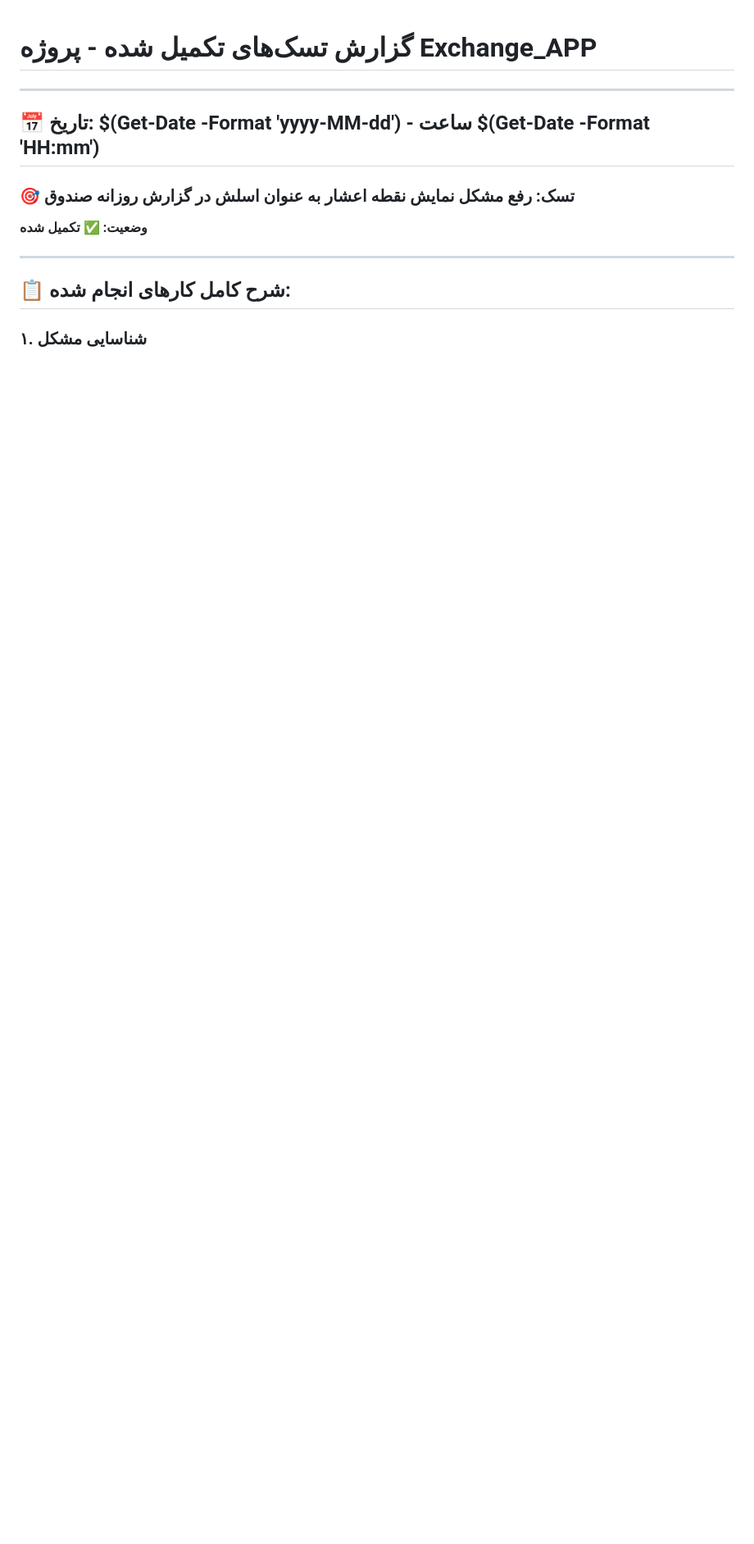
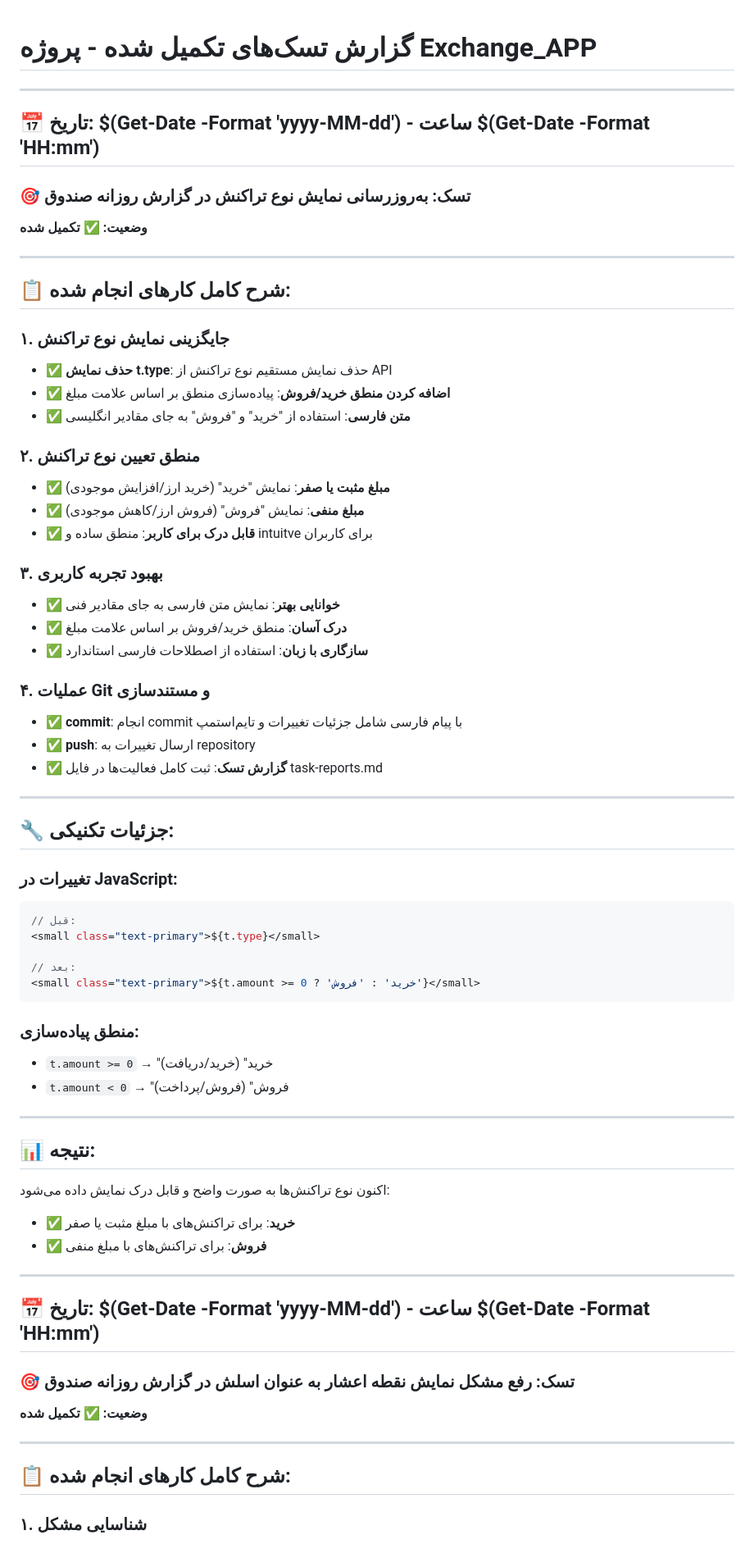
Before and after one commit to siavashbesharati-jpg/Exchange_APP, a Markdown page: task-reports.md, the part around the change. Shown: that part at 82% size. Drawn GitHub-style; blank space fills up the shorter version.

````diff
--- a/task-reports.md
+++ b/task-reports.md
@@ -1,4 +1,59 @@
 # گزارش تسک‌های تکمیل شده - پروژه Exchange_APP
+
+---
+
+## 📅 تاریخ: $(Get-Date -Format 'yyyy-MM-dd') - ساعت $(Get-Date -Format 'HH:mm')
+
+### 🎯 **تسک: به‌روزرسانی نمایش نوع تراکنش در گزارش روزانه صندوق**
+**وضعیت: ✅ تکمیل شده**
+
+---
+
+## 📋 **شرح کامل کارهای انجام شده:**
+
+### **۱. جایگزینی نمایش نوع تراکنش**
+- ✅ **حذف نمایش t.type**: حذف نمایش مستقیم نوع تراکنش از API
+- ✅ **اضافه کردن منطق خرید/فروش**: پیاده‌سازی منطق بر اساس علامت مبلغ
+- ✅ **متن فارسی**: استفاده از "خرید" و "فروش" به جای مقادیر انگلیسی
+
+### **۲. منطق تعیین نوع تراکنش**
+- ✅ **مبلغ مثبت یا صفر**: نمایش "خرید" (خرید ارز/افزایش موجودی)
+- ✅ **مبلغ منفی**: نمایش "فروش" (فروش ارز/کاهش موجودی)
+- ✅ **قابل درک برای کاربر**: منطق ساده و intuitve برای کاربران
+
+### **۳. بهبود تجربه کاربری**
+- ✅ **خوانایی بهتر**: نمایش متن فارسی به جای مقادیر فنی
+- ✅ **درک آسان**: منطق خرید/فروش بر اساس علامت مبلغ
+- ✅ **سازگاری با زبان**: استفاده از اصطلاحات فارسی استاندارد
+
+### **۴. عملیات Git و مستندسازی**
+- ✅ **commit**: انجام commit با پیام فارسی شامل جزئیات تغییرات و تایم‌استمپ
+- ✅ **push**: ارسال تغییرات به repository
+- ✅ **گزارش تسک**: ثبت کامل فعالیت‌ها در فایل task-reports.md
+
+---
+
+## 🔧 **جزئیات تکنیکی:**
+
+### **تغییرات در JavaScript:**
+```javascript
+// قبل:
+<small class="text-primary">${t.type}</small>
+
+// بعد:
+<small class="text-primary">${t.amount >= 0 ? 'خرید' : 'فروش'}</small>
+```
+
+### **منطق پیاده‌سازی:**
+- `t.amount >= 0` → "خرید" (خرید/دریافت)
+- `t.amount < 0` → "فروش" (فروش/پرداخت)
+
+---
+
+## 📊 **نتیجه:**
+اکنون نوع تراکنش‌ها به صورت واضح و قابل درک نمایش داده می‌شود:
+- ✅ **خرید**: برای تراکنش‌های با مبلغ مثبت یا صفر
+- ✅ **فروش**: برای تراکنش‌های با مبلغ منفی
 
 ---
 
````
